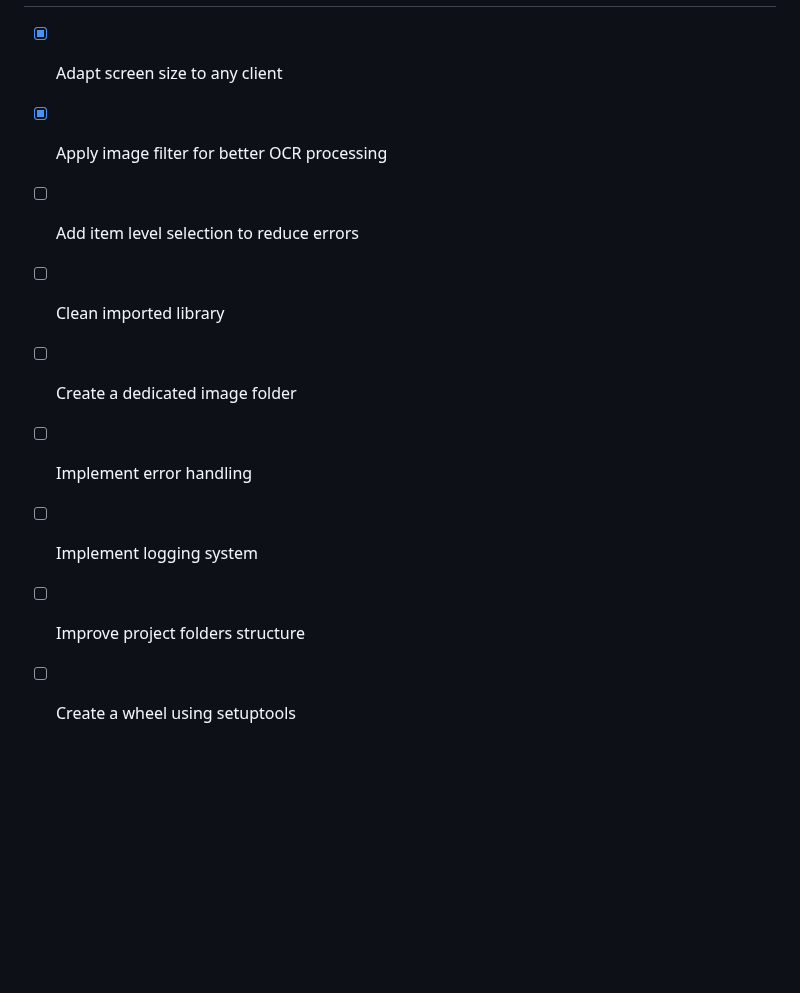
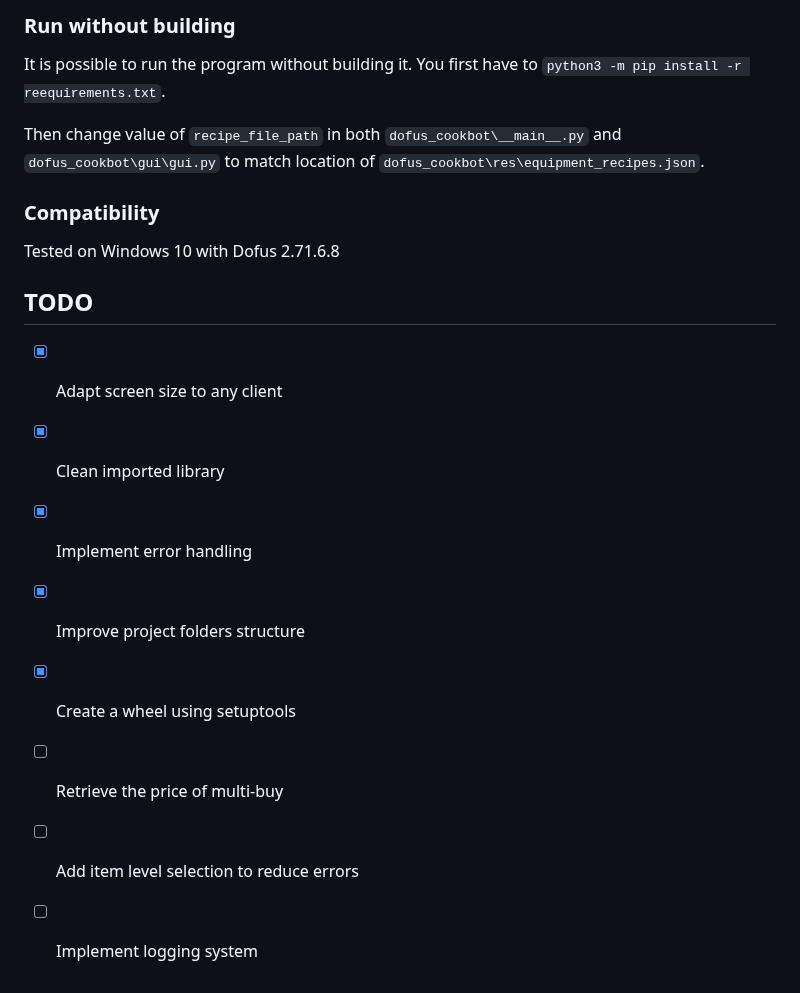
Before and after one commit to WildPasta/dofus-price-bot, a Markdown page: README.md, the part around one of its changes. Rendered like a GitHub page; blank space fills up the shorter version.

```diff
--- a/README.md
+++ b/README.md
@@ -12,10 +132,21 @@ Tested with Dofus 2.71.6.8
+### Run without building
+
+It is possible to run the program without building it.
+You first have to `python3 -m pip install -r reequirements.txt`.
+
+Then change value of `recipe_file_path` in both `dofus_cookbot\__main__.py` and `dofus_cookbot\gui\gui.py` to match location of `dofus_cookbot\res\equipment_recipes.json`.
+
+### Compatibility
+
+Tested on Windows 10 with Dofus 2.71.6.8
+
+## TODO
 
 - [X] Adapt screen size to any client
-- [X] Apply image filter for better OCR processing
+- [X] Clean imported library
+- [x] Implement error handling
+- [X] Improve project folders structure
+- [x] Create a wheel using setuptools
+- [ ] Retrieve the price of multi-buy
 - [ ] Add item level selection to reduce errors
-- [ ] Clean imported library
-- [ ] Create a dedicated image folder
-- [ ] Implement error handling
 - [ ] Implement logging system
-- [ ] Improve project folders structure
-- [ ] Create a wheel using setuptools
```
Also changed, not shown: other parts of README.md (+125 -5 lines), CODE_OF_CONDUCT.md (added, +128 -0 lines), SECURITY.md (added, +9 -0 lines), docs/READMEapi.md (renamed from READMEapi.md), img/output_sample.png (added), 19 other files.
